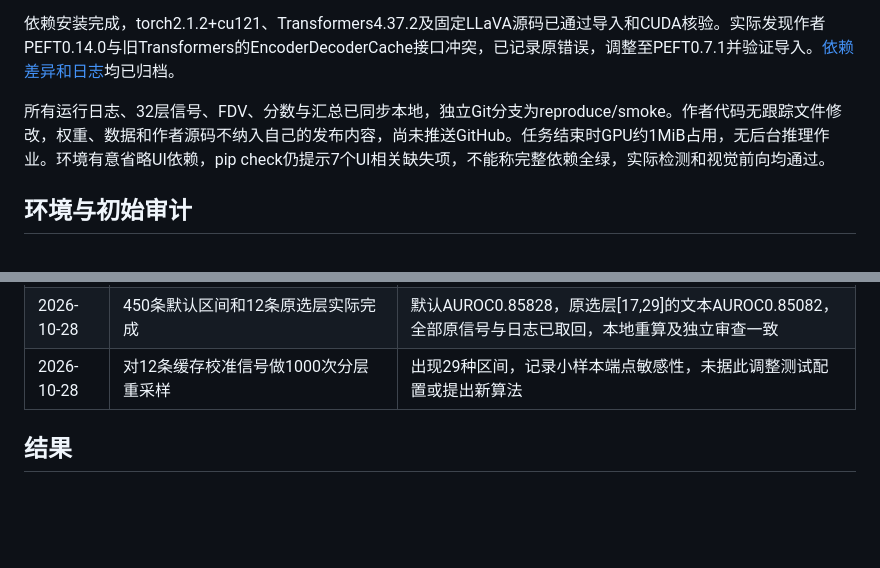
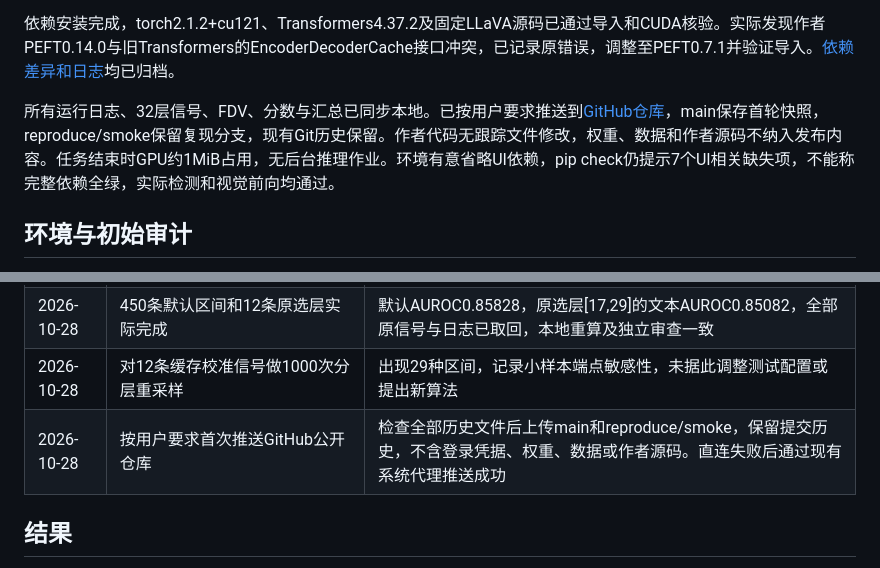
Before and after one commit to Caspainnn/hiddendetect-reproduction, a Markdown page: progress.md, 2 parts joined by grey strips. Drawn GitHub-style; blank space fills up the shorter version.

Commit message:
Record initial GitHub publication

```diff
--- a/progress.md
+++ b/progress.md
@@ -12,7 +12,7 @@
 
 依赖安装完成，torch2.1.2+cu121、Transformers4.37.2及固定LLaVA源码已通过导入和CUDA核验。实际发现作者PEFT0.14.0与旧Transformers的EncoderDecoderCache接口冲突，已记录原错误，调整至PEFT0.7.1并验证导入。[依赖差异和日志](results/stage2-run-record-2026-10-28.md)均已归档。
 
-所有运行日志、32层信号、FDV、分数与汇总已同步本地，独立Git分支为reproduce/smoke。作者代码无跟踪文件修改，权重、数据和作者源码不纳入自己的发布内容，尚未推送GitHub。任务结束时GPU约1MiB占用，无后台推理作业。环境有意省略UI依赖，pip check仍提示7个UI相关缺失项，不能称完整依赖全绿，实际检测和视觉前向均通过。
+所有运行日志、32层信号、FDV、分数与汇总已同步本地。已按用户要求推送到[GitHub仓库](https://github.com/Caspainnn/hiddendetect-reproduction)，main保存首轮快照，reproduce/smoke保留复现分支，现有Git历史保留。作者代码无跟踪文件修改，权重、数据和作者源码不纳入发布内容。任务结束时GPU约1MiB占用，无后台推理作业。环境有意省略UI依赖，pip check仍提示7个UI相关缺失项，不能称完整依赖全绿，实际检测和视觉前向均通过。
 
 ## 环境与初始审计
 
@@ -46,6 +46,7 @@
 |2026-10-28|固定12个模型文件和450条XSTest原作者CSV，完成8条文本冒烟|所有文件SHA256通过，8条32维信号和积分通过。PEFT兼容调整已记。固定默认区间450条测试随后启动|
 |2026-10-28|450条默认区间和12条原选层实际完成|默认AUROC0.85828，原选层[17,29]的文本AUROC0.85082，全部原信号与日志已取回，本地重算及独立审查一致|
 |2026-10-28|对12条缓存校准信号做1000次分层重采样|出现29种区间，记录小样本端点敏感性，未据此调整测试配置或提出新算法|
+|2026-10-28|按用户要求首次推送GitHub公开仓库|检查全部历史文件后上传main和reproduce/smoke，保留提交历史，不含登录凭据、权重、数据或作者源码。直连失败后通过现有系统代理推送成功|
 
 ## 结果
 
```
